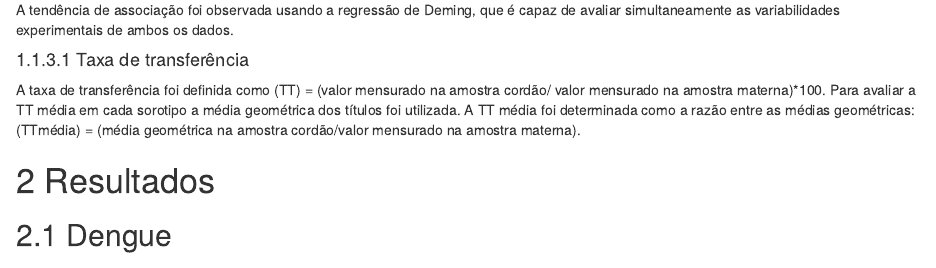
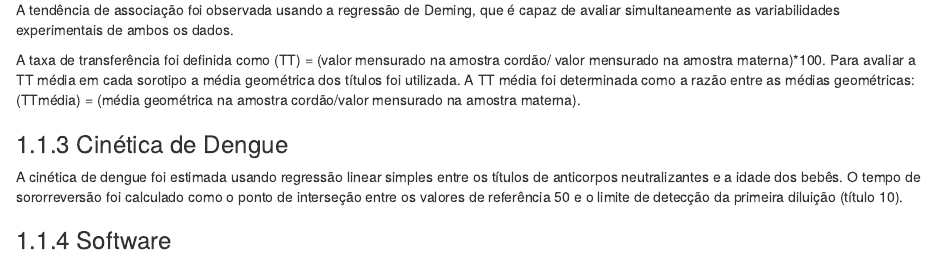
Before and after one commit to philsf-biostat/analise_dados_ACD_2017, an R Markdown document (relatorio/relatorio.Rmd): the page in a window 1100 px wide, from 850 px down before the commit and from 670 px down after it, so that both start at the same text. Rendered offline with R 4.5, knitr and Pandoc, with nearby package versions; the code chunks are not run, so their results and figures are left out.

Commit message:
ordem alterada

```diff
--- a/relatorio/relatorio.Rmd
+++ b/relatorio/relatorio.Rmd
@@ -38,7 +28,12 @@ A o grau e direção da associação entre dados numéricos foi analisada com o
 
 A tendência de associação foi observada usando a regressão de Deming, que é capaz de avaliar simultaneamente as variabilidades experimentais de ambos os dados.
 
-#### Taxa de transferência
-
 A taxa de transferência foi definida como (TT) = (valor mensurado na amostra cordão/ valor mensurado na amostra materna)*100.
 Para avaliar a TT média em cada sorotipo a média geométrica dos títulos foi utilizada. A TT média foi determinada como a razão entre as médias geométricas: (TTmédia) = (média geométrica na amostra cordão/valor mensurado na amostra materna).
+
+### Cinética de Dengue
+
+A cinética de dengue foi estimada usando regressão linear simples entre os títulos de anticorpos neutralizantes e a idade dos bebês.
+O tempo de sororreversão foi calculado como o ponto de interseção entre os valores de referência 50 e o limite de detecção da primeira diluição (título 10).
+
+### Software
```
Also changed, not shown: relatorio/relatorio.Rmd (17 more changed lines).
